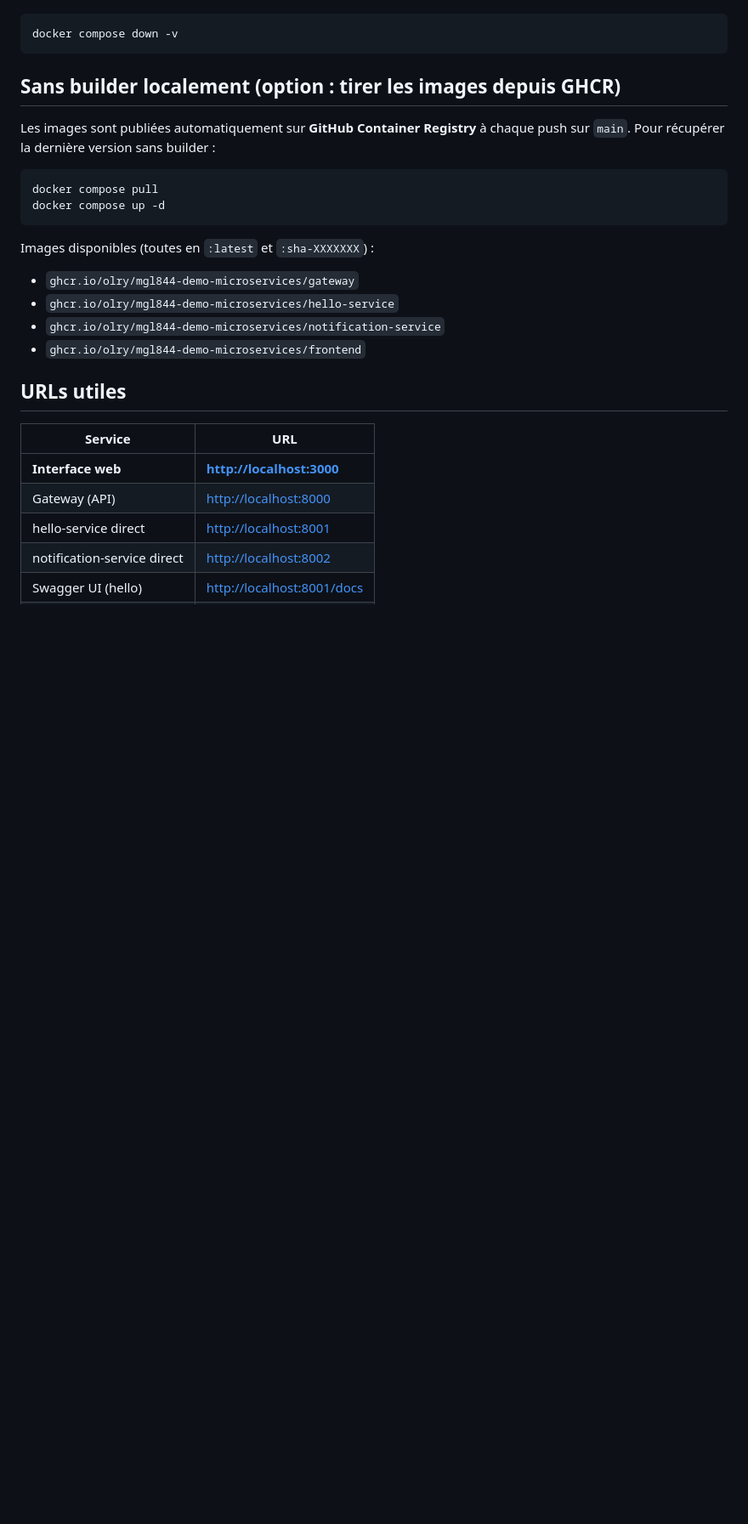
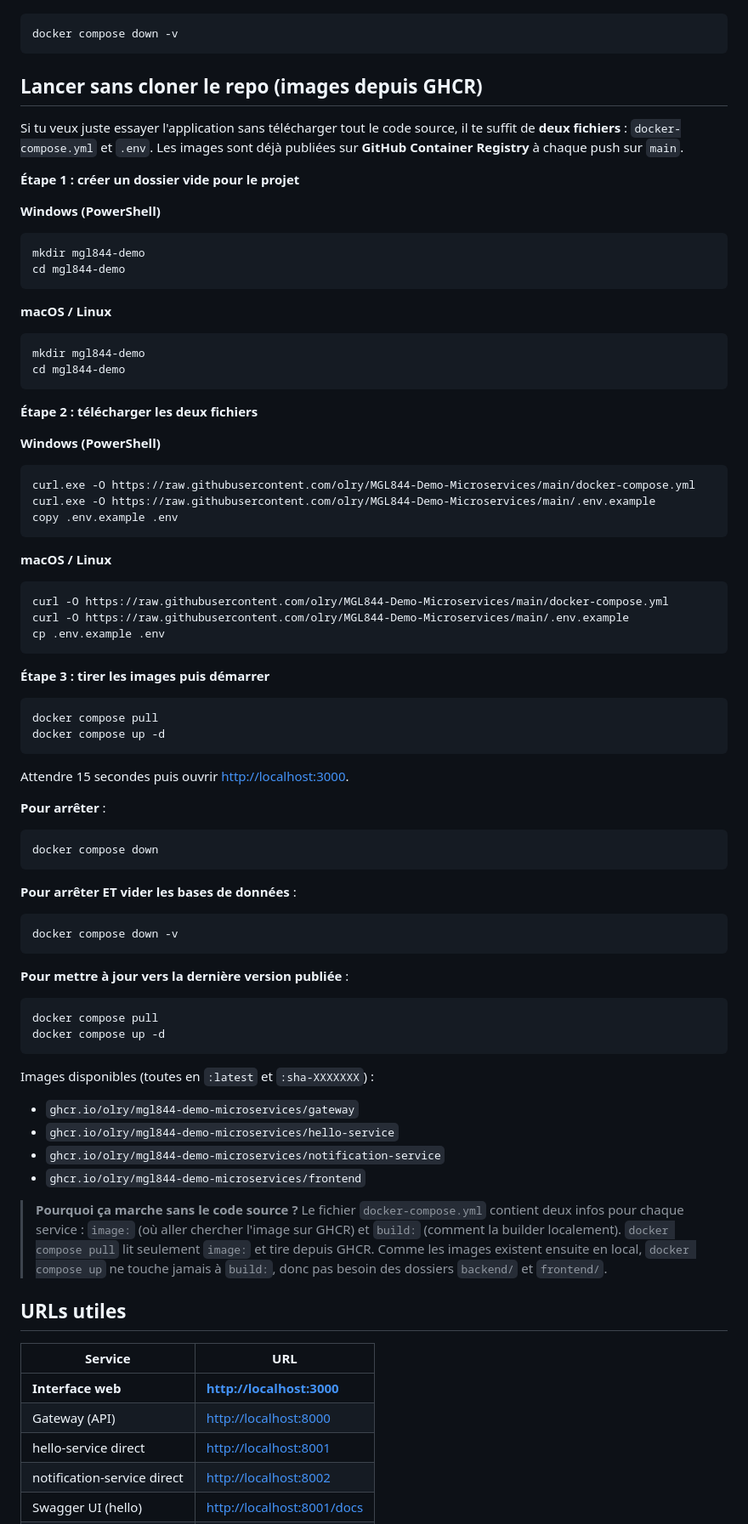
Before and after one commit to olry/MGL844-Demo-Microservices, a Markdown page: README.md, the part around the change. Shown at 85% size. Drawn GitHub-style; blank space fills up the shorter version.

````diff
--- a/README.md
+++ b/README.md
@@ -56,11 +56,63 @@ docker compose down -v
 ```
 
 
-## Sans builder localement (option : tirer les images depuis GHCR)
+## Lancer sans cloner le repo (images depuis GHCR)
 
-Les images sont publiées automatiquement sur **GitHub Container Registry**
-à chaque push sur `main`. Pour récupérer la dernière version sans builder :
+Si tu veux juste essayer l'application sans télécharger tout le code source,
+il te suffit de **deux fichiers** : `docker-compose.yml` et `.env`. Les
+images sont déjà publiées sur **GitHub Container Registry** à chaque push
+sur `main`.
 
+**Étape 1 : créer un dossier vide pour le projet**
+
+**Windows (PowerShell)**
+```powershell
+mkdir mgl844-demo
+cd mgl844-demo
+```
+
+**macOS / Linux**
+```bash
+mkdir mgl844-demo
+cd mgl844-demo
+```
+
+**Étape 2 : télécharger les deux fichiers**
+
+**Windows (PowerShell)**
+```powershell
+curl.exe -O https://raw.githubusercontent.com/olry/MGL844-Demo-Microservices/main/docker-compose.yml
+curl.exe -O https://raw.githubusercontent.com/olry/MGL844-Demo-Microservices/main/.env.example
+copy .env.example .env
+```
+
+**macOS / Linux**
+```bash
+curl -O https://raw.githubusercontent.com/olry/MGL844-Demo-Microservices/main/docker-compose.yml
+curl -O https://raw.githubusercontent.com/olry/MGL844-Demo-Microservices/main/.env.example
+cp .env.example .env
+```
+
+**Étape 3 : tirer les images puis démarrer**
+
+```
+docker compose pull
+docker compose up -d
+```
+
+Attendre 15 secondes puis ouvrir <http://localhost:3000>.
+
+**Pour arrêter** :
+```
+docker compose down
+```
+
+**Pour arrêter ET vider les bases de données** :
+```
+docker compose down -v
+```
+
+**Pour mettre à jour vers la dernière version publiée** :
 ```
 docker compose pull
 docker compose up -d
@@ -72,6 +124,14 @@ Images disponibles (toutes en `:latest` et `:sha-XXXXXXX`) :
 * `ghcr.io/olry/mgl844-demo-microservices/hello-service`
 * `ghcr.io/olry/mgl844-demo-microservices/notification-service`
 * `ghcr.io/olry/mgl844-demo-microservices/frontend`
+
+> **Pourquoi ça marche sans le code source ?**
+> Le fichier `docker-compose.yml` contient deux infos pour chaque service :
+> `image:` (où aller chercher l'image sur GHCR) et `build:` (comment la
+> builder localement). `docker compose pull` lit seulement `image:` et tire
+> depuis GHCR. Comme les images existent ensuite en local, `docker compose
+> up` ne touche jamais à `build:`, donc pas besoin des dossiers `backend/`
+> et `frontend/`.
 
 
 ## URLs utiles
````
